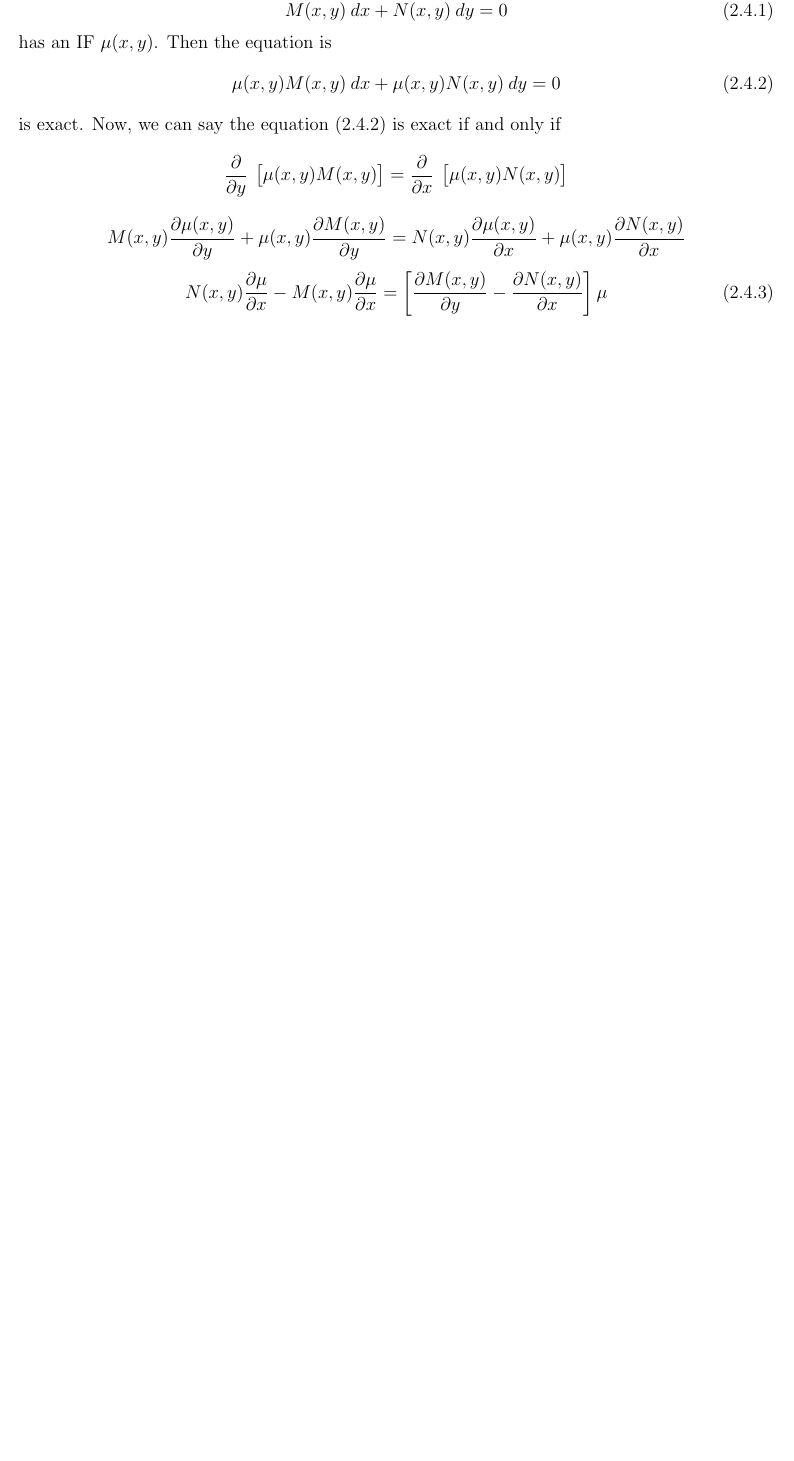
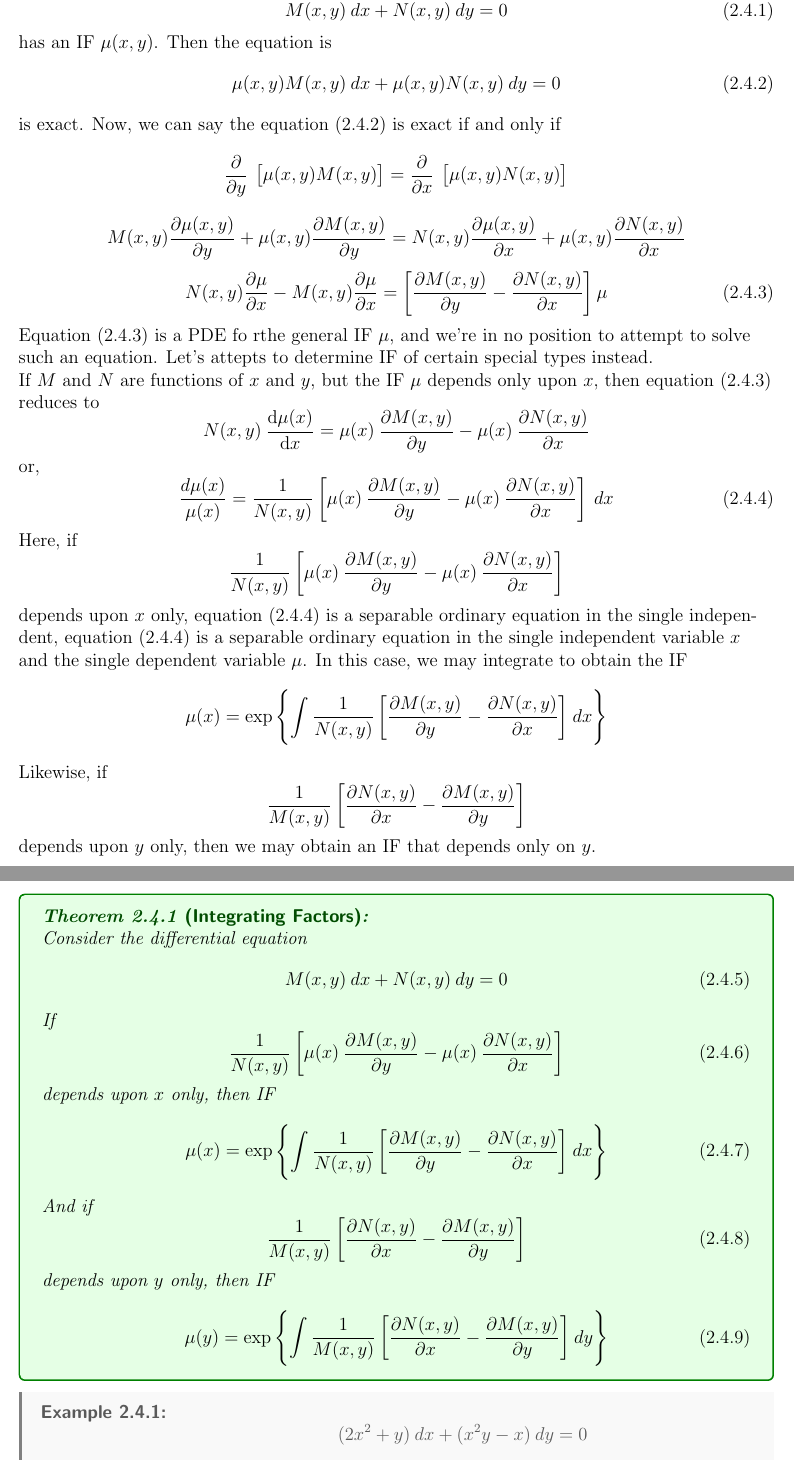
Before and after one commit to Turja-Roy/ETE-Books-and-Notes, a LaTeX document (11/MATH-183/Notes/ODE.tex, which reads 11/MATH-183/Notes/sections/2-First_Order_Equations_for_Which_Exact_Solutions_Are_Obtainable.tex): part of page 30 of 30 before the commit and two parts of pages 30 and 31 of 31 after it, the two joined at a grey line, cut so that both start at the same text, the shorter picture padded with empty space. Compiled offline with pdfLaTeX.

Commit message:
Update 2023-04-27 21:06

```diff
--- a/11/MATH-183/Notes/sections/2-First_Order_Equations_for_Which_Exact_Solutions_Are_Obtainable.tex
+++ b/11/MATH-183/Notes/sections/2-First_Order_Equations_for_Which_Exact_Solutions_Are_Obtainable.tex
@@ -898,3 +898,48 @@ is exact. Now, we can say the equation (2.4.2) is exact if and only if \[
 \begin{equation}
     N(x,y)\pdv{\mu}{x} - M(x,y)\pdv{\mu}{x} = \left[ \pdv{M(x,y)}{y} - \pdv{N(x,y)}{x} \right] \mu
 \end{equation}
+Equation (2.4.3) is a PDE fo rthe general IF  $\mu$, and we're in no position to attempt to solve such an equation. Let's attepts to determine IF of certain special types instead.\\
+If $M$ and $N$ are functions of $x$ and $y$, but the IF $\mu$ depends only upon $x$, then equation (2.4.3) reduces to
+\[
+    N(x,y) \: \dv{\mu(x)}{x} = \mu(x) \: \pdv{M(x,y)}{y} - \mu(x) \: \pdv{N(x,y)}{x}
+\] or,
+    \begin{equation}
+        \frac{d\mu(x)}{\mu(x)} = \frac{1}{N(x,y)} \left[ \mu(x) \: \pdv{M(x,y)}{y} - \mu(x) \: \pdv{N(x,y)}{x} \right] \: d{x}
+    \end{equation}
+Here, if \[
+    \frac{1}{N(x,y)} \left[ \mu(x) \: \pdv{M(x,y)}{y} - \mu(x) \: \pdv{N(x,y)}{x} \right]
+\]
+depends upon $x$ only, equation (2.4.4) is a separable ordinary equation in the single independent, equation (2.4.4) is a separable ordinary equation in the single independent variable $x$ and the single dependent variable $\mu$. In this case, we may integrate to obtain the IF
+\[
+    \mu(x) = \exp \left\{ \int{ \frac{1}{N(x,y)} \left[ \pdv{M(x,y)}{y} - \pdv{N(x,y)}{x} \right] } \: d{x} \right\}
+\]
+Likewise, if
+\[
+    \frac{1}{M(x,y)} \left[ \pdv{N(x,y)}{x} - \pdv{M(x,y)}{y} \right]
+\] depends upon $y$ only, then we may obtain an IF that depends only on $y$.
+
+\begin{theorem}{Integrating Factors}{}
+    \\Consider the differential equation
+    \begin{equation}
+        M(x,y) \: d{x} + N(x,y) \: d{y} = 0
+    \end{equation}
+    If
+    \begin{equation}
+        \frac{1}{N(x,y)} \left[ \mu(x) \: \pdv{M(x,y)}{y} - \mu(x) \: \pdv{N(x,y)}{x} \right]
+    \end{equation}
+    depends upon $x$ only, then IF
+    \begin{equation}
+        \mu(x) = \exp \left\{ \int{ \frac{1}{N(x,y)} \left[ \pdv{M(x,y)}{y} - \pdv{N(x,y)}{x} \right] } \: d{x} \right\}
+    \end{equation}
+    And if
+    \begin{equation}
+        \frac{1}{M(x,y)} \left[ \pdv{N(x,y)}{x} - \pdv{M(x,y)}{y} \right]
+    \end{equation}
+    depends upon $y$ only, then IF
+    \begin{equation}
+        \mu(y) = \exp \left\{ \int{ \frac{1}{M(x,y)} \left[ \pdv{N(x,y)}{x} - \pdv{M(x,y)}{y} \right] } \: d{y} \right\}
+    \end{equation}
+\end{theorem}
+
+\begin{example}{\[
+    (2x^2 + y) \: d{x} + (x^2y - x) \: d{y} = 0
@@ -900,0 +959,8 @@ is exact. Now, we can say the equation (2.4.2) is exact if and only if \[
+\end{example}
+
+
+%%%%%%%%%%%%%%%%%%%%%%%%%%%%%%
+%  A Special Transformation  %
+%%%%%%%%%%%%%%%%%%%%%%%%%%%%%%
+
+\subsubsection{A Special Transformation}
```
Also changed, not shown: 11/MATH-183/Notes/ODE.pdf, 11/MATH-183/Notes/sections/2-First_Order_Equations_for_Which_Exact_Solutions_Are_Obtainable.tex (13 more changed lines), 1 other file.
